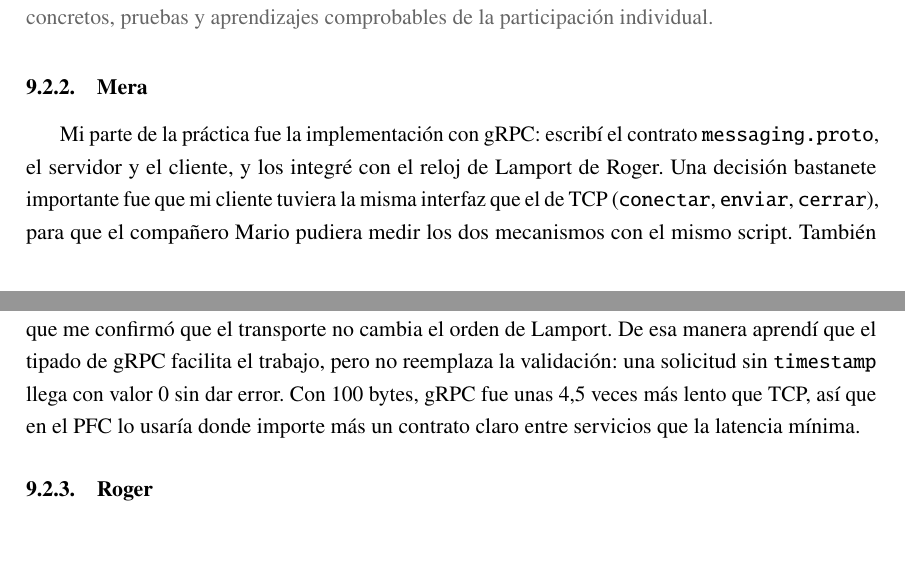
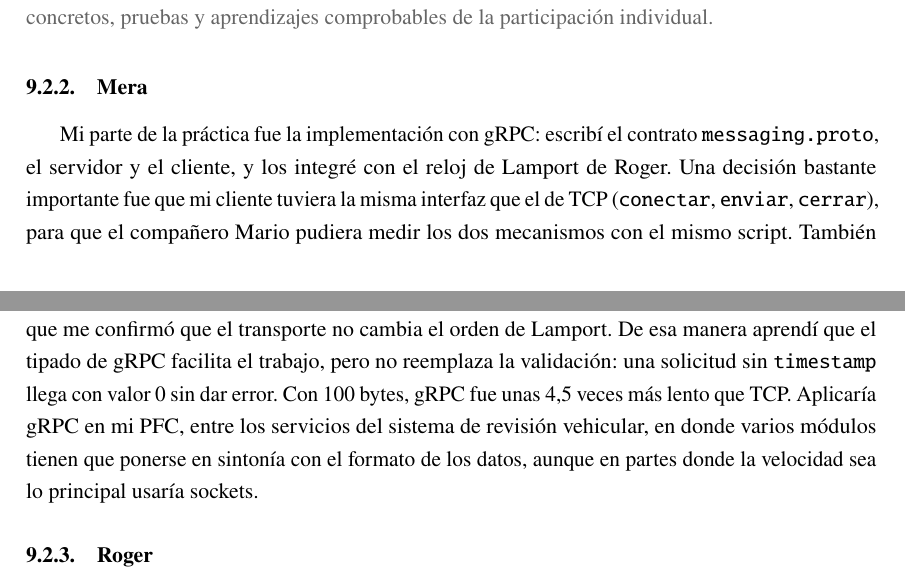
Before and after one commit to Yukisan-uwo/GA-SUM-02-PE-U1-Practica-Experimental-Unidad-1, a LaTeX document (docs/main.tex, which reads docs/sections/conclusiones/mera.tex): two parts of pages 26 and 27 of 31, joined at a grey line, cut so that both start at the same text, the shorter picture padded with empty space. Compiled offline with pdfLaTeX.

Commit message:
Corrección ortográfica

```diff
--- a/docs/sections/conclusiones/mera.tex
+++ b/docs/sections/conclusiones/mera.tex
@@ -1,4 +1,5 @@
 % Conclusión individual: Mera
-Mi parte de la práctica fue la implementación con gRPC: escribí el contrato \texttt{messaging.proto}, el servidor y el cliente, y los integré con el reloj de Lamport de Roger. Una decisión bastanete importante fue que mi cliente tuviera la misma interfaz que el de TCP (\texttt{conectar}, \texttt{enviar}, \texttt{cerrar}), para que el compañero Mario pudiera medir los dos mecanismos con el mismo script. También decidí abrir un solo canal y esperar a que estuviera listo antes de medir, para no contar la conexión dentro de la latencia.
+Mi parte de la práctica fue la implementación con gRPC: escribí el contrato \texttt{messaging.proto}, el servidor y el cliente, y los integré con el reloj de Lamport de Roger. Una decisión bastante importante fue que mi cliente tuviera la misma interfaz que el de TCP (\texttt{conectar}, \texttt{enviar}, \texttt{cerrar}), para que el compañero Mario pudiera medir los dos mecanismos con el mismo script. También decidí abrir un solo canal y esperar a que estuviera listo antes de medir, para no contar la conexión dentro de la latencia.
 
-El problema que más me costó fue que el servidor seguía respondiendo con 6 en vez de 7 después de integrar el reloj; el código estaba bien, pero el archivo no se había guardado. En los 20 intercambios obtuve la misma secuencia de relojes que en TCP (acuse final 79 y reloj local 80), lo que me confirmó que el transporte no cambia el orden de Lamport. De esa manera aprendí que el tipado de gRPC facilita el trabajo, pero no reemplaza la validación: una solicitud sin \texttt{timestamp} llega con valor 0 sin dar error. Con 100 bytes, gRPC fue unas 4,5 veces más lento que TCP, así que en el PFC lo usaría donde importe más un contrato claro entre servicios que la latencia mínima.
+El problema que más me costó fue que el servidor seguía respondiendo con 6 en vez de 7 después de integrar el reloj; el código estaba bien, pero el archivo no se había guardado. En los 20 intercambios obtuve la misma secuencia de relojes que en TCP (acuse final 79 y reloj local 80), lo que me confirmó que el transporte no cambia el orden de Lamport. De esa manera aprendí que el tipado de gRPC facilita el trabajo, pero no reemplaza la validación: una solicitud sin \texttt{timestamp} llega con valor 0 sin dar error. Con 100 bytes, gRPC fue unas 4,5 veces más lento que TCP.
+Aplicaría gRPC en mi PFC, entre los servicios del sistema de revisión vehicular, en donde varios módulos tienen que ponerse en sintonía con el formato de los datos, aunque en partes donde la velocidad sea lo principal usaría sockets.
```
